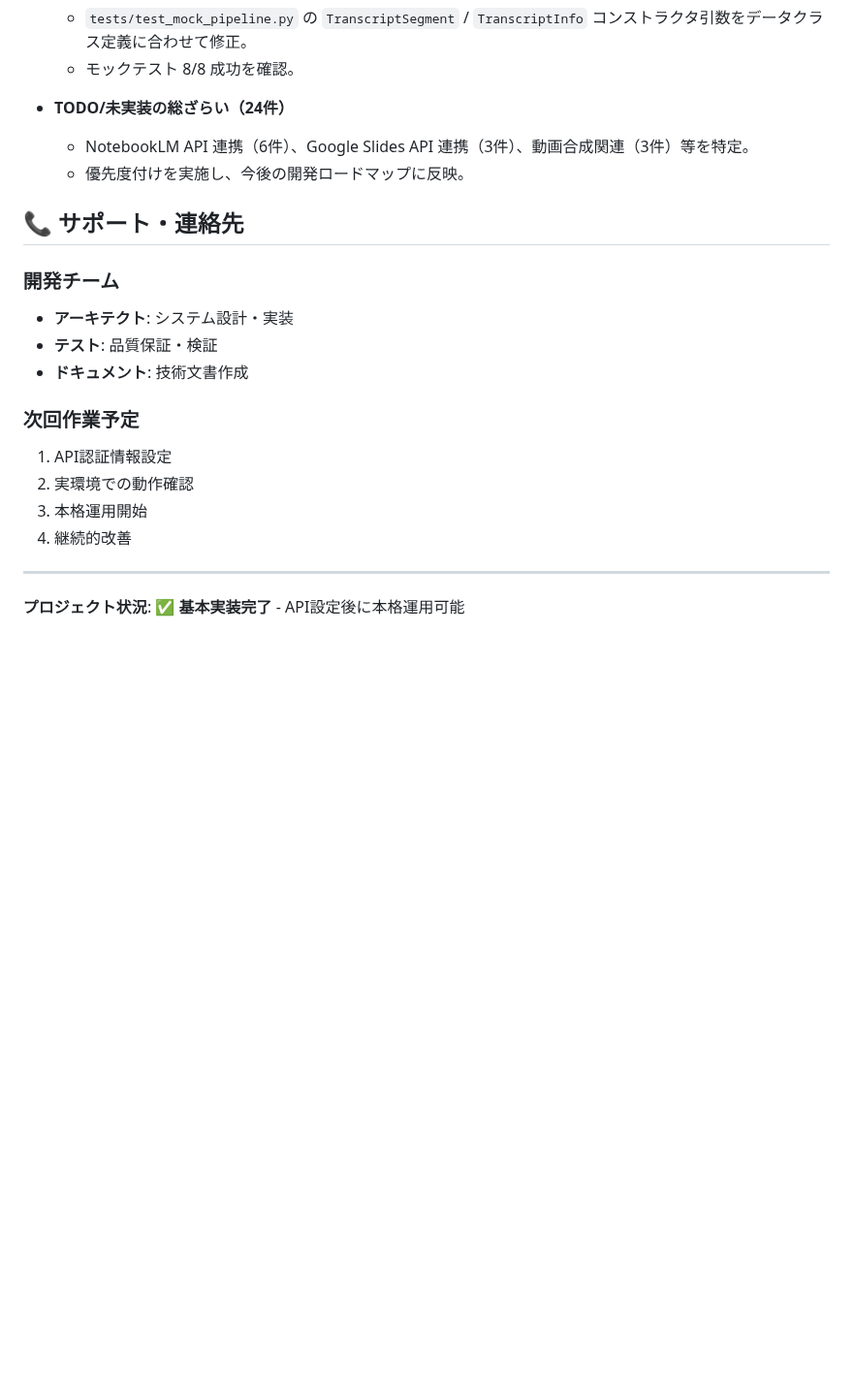
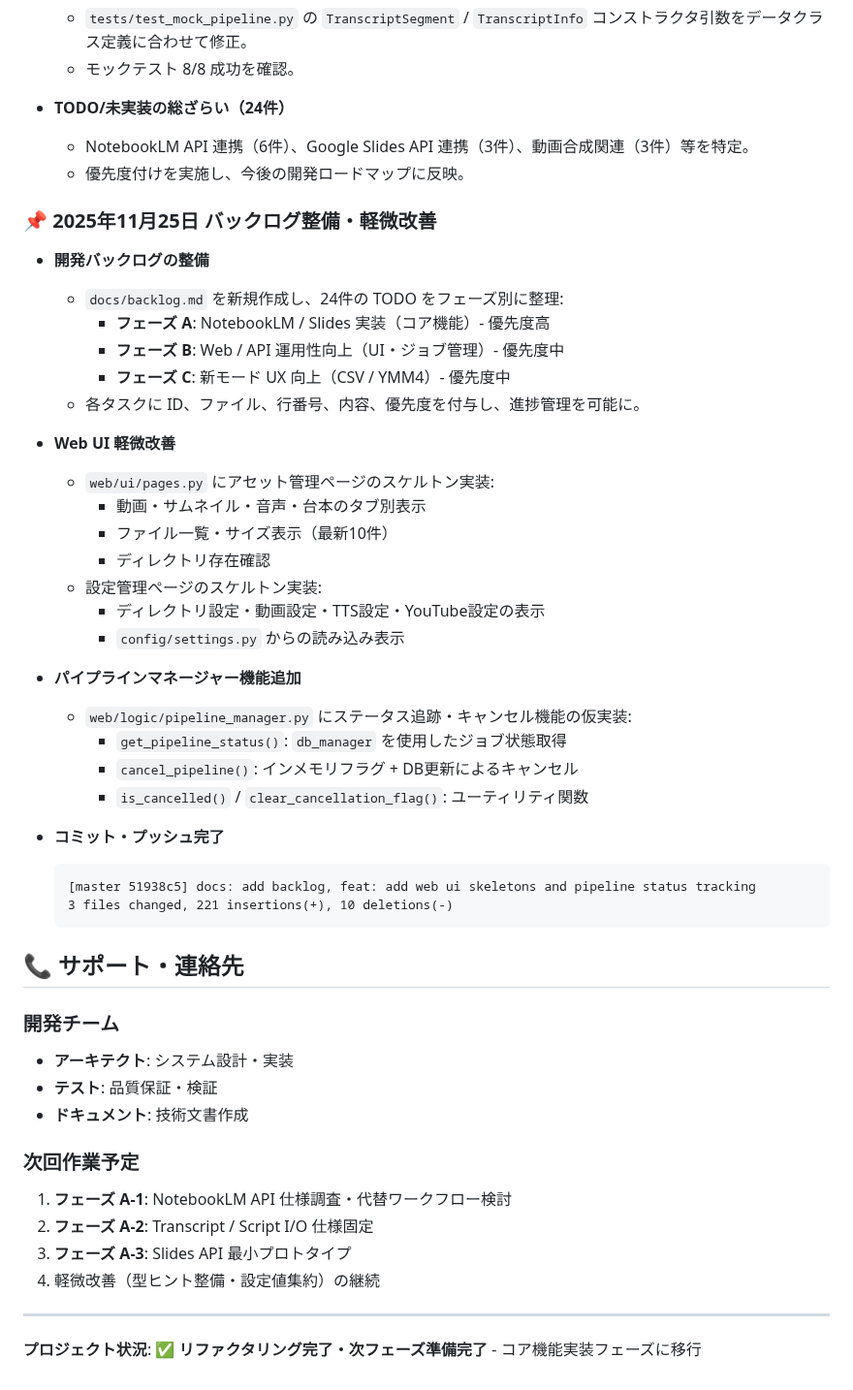
Before and after one commit to YuShimoji/NLMandSlideVideoGenerator, a Markdown page: docs/project_completion_report.md, the part around the change. Shown at 97% size. Drawn GitHub-style; blank space fills up the shorter version.

Commit message:
docs: update handover with backlog completion and minor improvements

````diff
--- a/docs/project_completion_report.md
+++ b/docs/project_completion_report.md
@@ -307,6 +307,36 @@
   - NotebookLM API 連携（6件）、Google Slides API 連携（3件）、動画合成関連（3件）等を特定。
   - 優先度付けを実施し、今後の開発ロードマップに反映。
 
+### 📌 2025年11月25日 バックログ整備・軽微改善
+
+- **開発バックログの整備**
+  - `docs/backlog.md` を新規作成し、24件の TODO をフェーズ別に整理:
+    - **フェーズ A**: NotebookLM / Slides 実装（コア機能）- 優先度高
+    - **フェーズ B**: Web / API 運用性向上（UI・ジョブ管理）- 優先度中
+    - **フェーズ C**: 新モード UX 向上（CSV / YMM4）- 優先度中
+  - 各タスクに ID、ファイル、行番号、内容、優先度を付与し、進捗管理を可能に。
+
+- **Web UI 軽微改善**
+  - `web/ui/pages.py` にアセット管理ページのスケルトン実装:
+    - 動画・サムネイル・音声・台本のタブ別表示
+    - ファイル一覧・サイズ表示（最新10件）
+    - ディレクトリ存在確認
+  - 設定管理ページのスケルトン実装:
+    - ディレクトリ設定・動画設定・TTS設定・YouTube設定の表示
+    - `config/settings.py` からの読み込み表示
+
+- **パイプラインマネージャー機能追加**
+  - `web/logic/pipeline_manager.py` にステータス追跡・キャンセル機能の仮実装:
+    - `get_pipeline_status()`: `db_manager` を使用したジョブ状態取得
+    - `cancel_pipeline()`: インメモリフラグ + DB更新によるキャンセル
+    - `is_cancelled()` / `clear_cancellation_flag()`: ユーティリティ関数
+
+- **コミット・プッシュ完了**
+  ```
+  [master 51938c5] docs: add backlog, feat: add web ui skeletons and pipeline status tracking
+  3 files changed, 221 insertions(+), 10 deletions(-)
+  ```
+
 ## 📞 サポート・連絡先
 
 ### 開発チーム
@@ -315,11 +345,11 @@
 - **ドキュメント**: 技術文書作成
 
 ### 次回作業予定
-1. API認証情報設定
-2. 実環境での動作確認
-3. 本格運用開始
-4. 継続的改善
+1. **フェーズ A-1**: NotebookLM API 仕様調査・代替ワークフロー検討
+2. **フェーズ A-2**: Transcript / Script I/O 仕様固定
+3. **フェーズ A-3**: Slides API 最小プロトタイプ
+4. 軽微改善（型ヒント整備・設定値集約）の継続
 
 ---
 
-**プロジェクト状況**: ✅ **基本実装完了** - API設定後に本格運用可能
+**プロジェクト状況**: ✅ **リファクタリング完了・次フェーズ準備完了** - コア機能実装フェーズに移行
````
